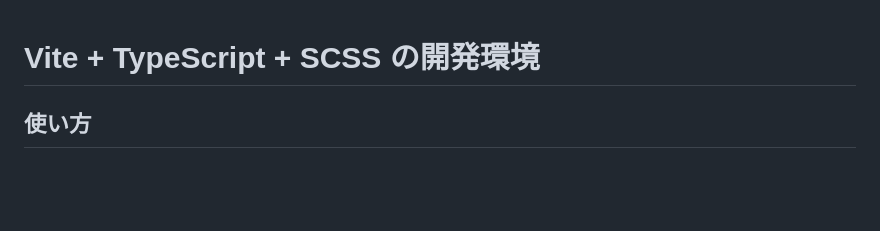
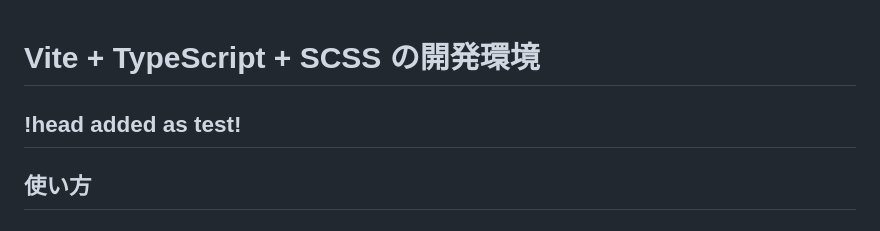
Before and after one commit to keijiek/scroll-fade-test, a Markdown page: README.md, the part around the change. Rendered like a GitHub page; blank space fills up the shorter version.

Commit message:
test commit for merge request

```diff
--- a/README.md
+++ b/README.md
@@ -1,4 +1,6 @@
 # Vite + TypeScript + SCSS の開発環境
+
+## !head added as test!
 
 ## 使い方
 
```
